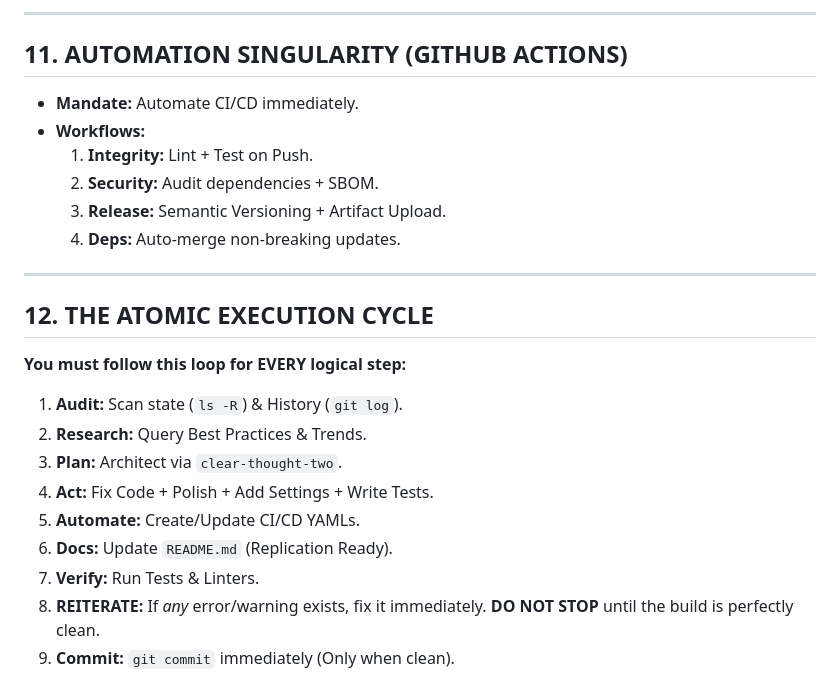
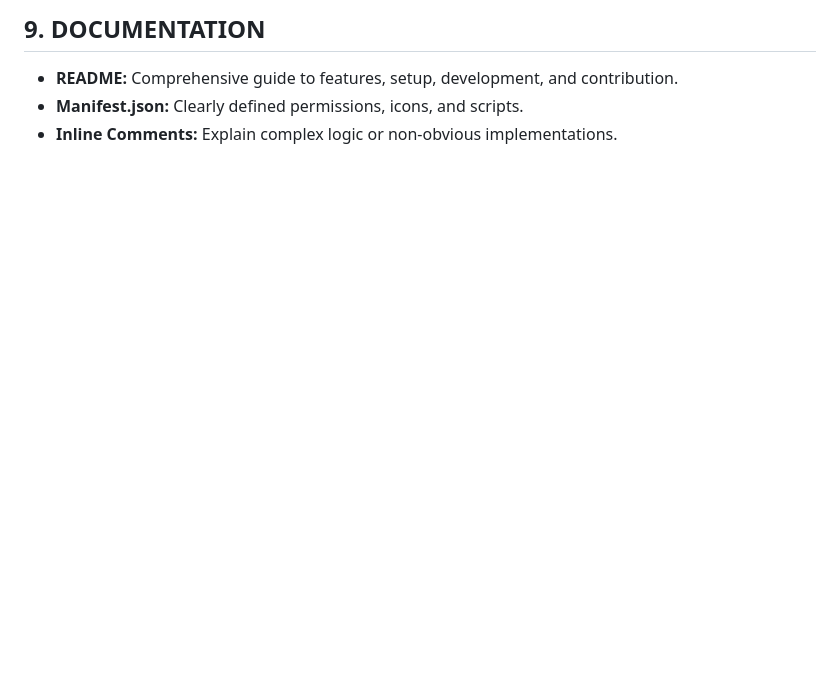
Before and after one commit to chirag127/Contextual-To-Do-List-Extension, a Markdown page: AGENTS.md, the part around one of its changes. Rendered like a GitHub page; blank space fills up the shorter version.

```diff
--- a/AGENTS.md
+++ b/AGENTS.md
@@ -149,26 +83,4 @@
----
-
-
-## 11. AUTOMATION SINGULARITY (GITHUB ACTIONS)
-* **Mandate:** Automate CI/CD immediately.
-* **Workflows:**
-    1.  **Integrity:** Lint + Test on Push.
-    2.  **Security:** Audit dependencies + SBOM.
-    3.  **Release:** Semantic Versioning + Artifact Upload.
-    4.  **Deps:** Auto-merge non-breaking updates.
-
----
-
-
-## 12. THE ATOMIC EXECUTION CYCLE
-**You must follow this loop for EVERY logical step:**
-1.  **Audit:** Scan state (`ls -R`) & History (`git log`).
-2.  **Research:** Query Best Practices & Trends.
-3.  **Plan:** Architect via `clear-thought-two`.
-4.  **Act:** Fix Code + Polish + Add Settings + Write Tests.
-5.  **Automate:** Create/Update CI/CD YAMLs.
-6.  **Docs:** Update `README.md` (Replication Ready).
-7.  **Verify:** Run Tests & Linters.
-8.  **REITERATE:** If *any* error/warning exists, fix it immediately.
-    **DO NOT STOP** until the build is perfectly clean.
-9.  **Commit:** `git commit` immediately (Only when clean).
+## 9. DOCUMENTATION
+* **README:** Comprehensive guide to features, setup, development, and contribution.
+* **Manifest.json:** Clearly defined permissions, icons, and scripts.
+* **Inline Comments:** Explain complex logic or non-obvious implementations.
```
Also changed, not shown: other parts of AGENTS.md (+50 -116 lines).
